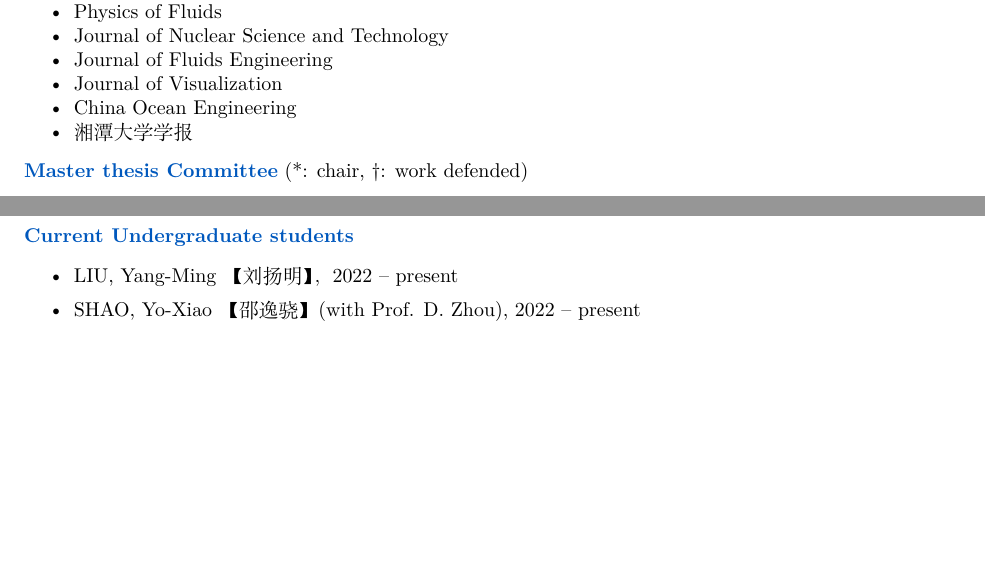
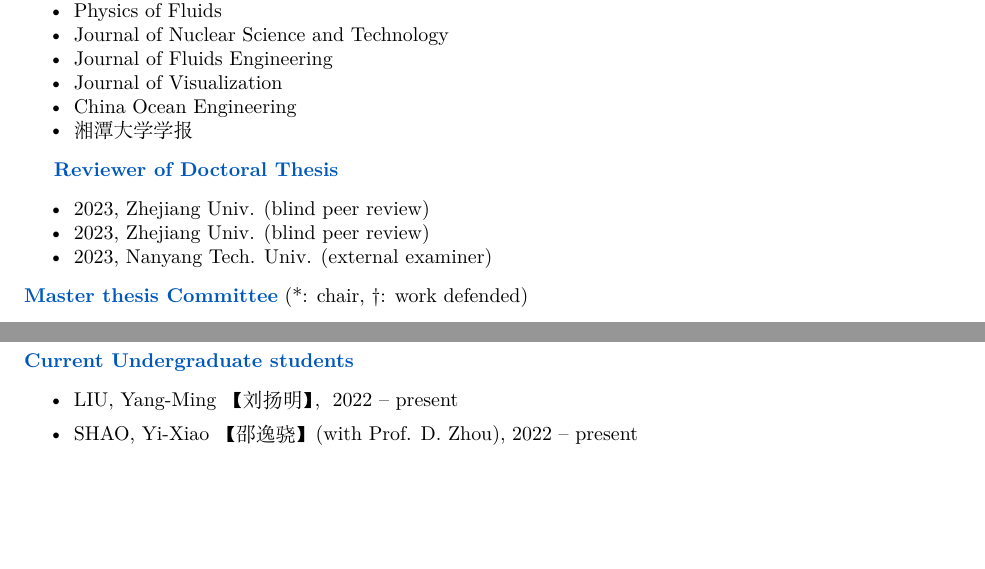
Before and after one commit to kaizhang3/hp, a LaTeX document (CV/CV.tex): two parts of pages 2 and 5 of 5, joined at a grey line, cut so that both start at the same text. Compiled offline with XeLaTeX.

Commit message:
update publication

```diff
--- a/CV/CV.tex
+++ b/CV/CV.tex
@@ -167,6 +167,13 @@
 	\item China Ocean Engineering
 	\item 湘潭大学学报
 	\end{myitemize}
+
+{\bf \color{Blue}Reviewer of Doctoral Thesis}
+\begin{myitemize}
+\item 2023, Zhejiang Univ. (blind peer review)
+\item 2023, Zhejiang Univ. (blind peer review)
+\item 2023, Nanyang Tech. Univ. (external examiner)
+\end{myitemize}
 
 \noindent {\bf \color{Blue}Master thesis Committee} (*: chair, $\dagger$: work defended)
 \begin{myitemize}
@@ -340,7 +347,7 @@
 \begin{myitemize}
 \itemsep 0.5em
 \item LIU, Yang-Ming 【刘扬明】，2022 -- present
-\item SHAO, Yo-Xiao 【邵逸骁】(with Prof. D. Zhou),   2022 -- present
+\item SHAO, Yi-Xiao 【邵逸骁】(with Prof. D. Zhou),   2022 -- present
 \end{myitemize}
 
 %\noindent {\bf \color{Blue}Current M.S. students}
```
Also changed, not shown: CV/CV.pdf, 4 other files.
